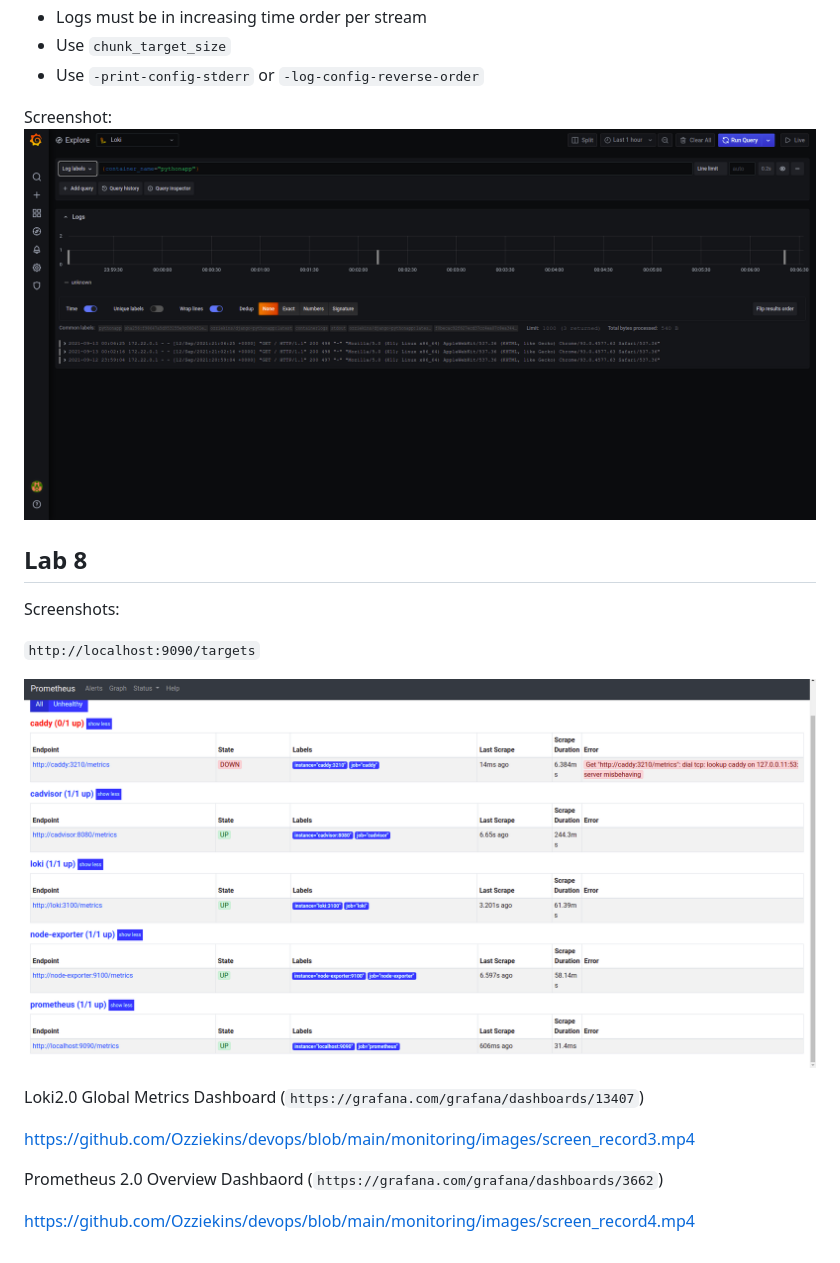
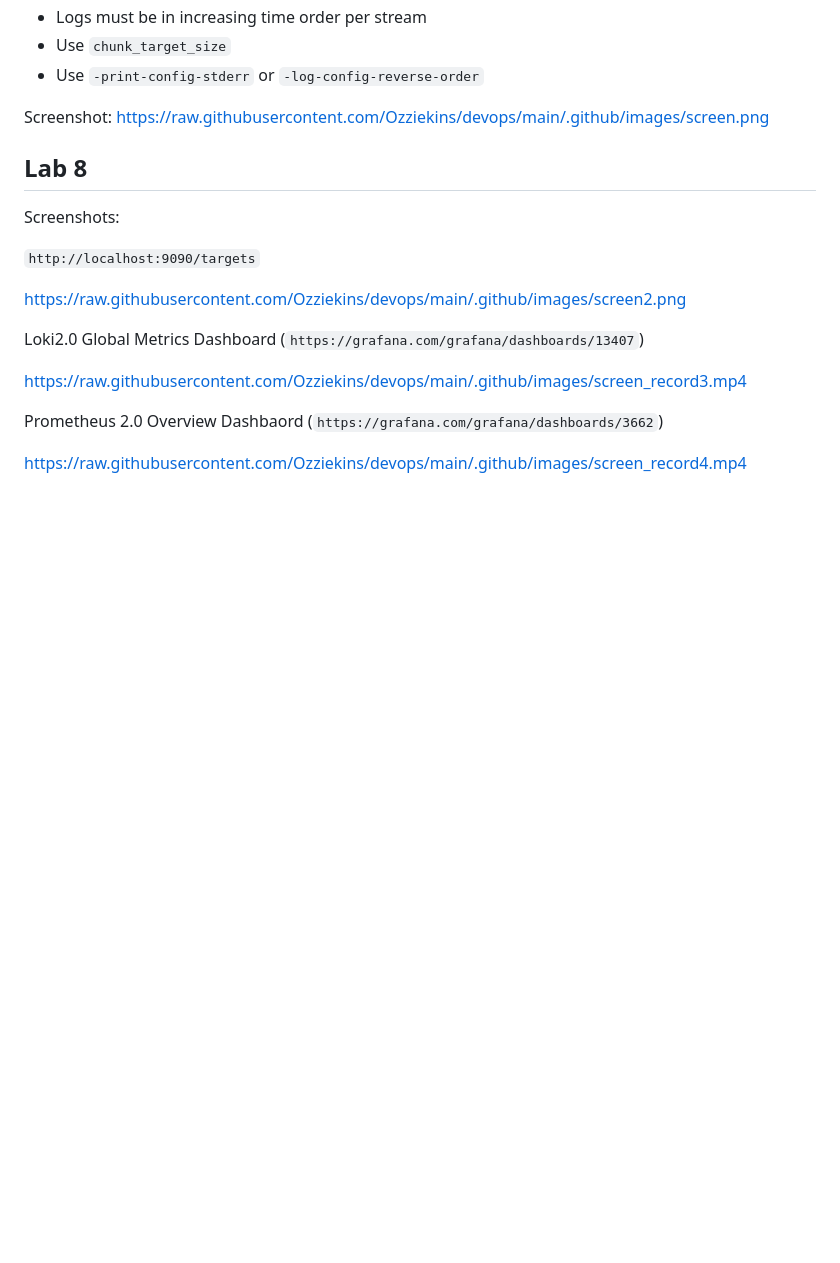
Before and after one commit to Ozziekins/devops, a Markdown page: monitoring/LOGGING.MD, the part around the change. Rendered like a GitHub page; blank space fills up the shorter version.

Commit message:
Screenshots and Screenrecords

````diff
--- a/monitoring/LOGGING.MD
+++ b/monitoring/LOGGING.MD
@@ -32,7 +32,7 @@ For this framework specifically, I found the following best practices:
 - Use ```-print-config-stderr``` or ```-log-config-reverse-order```
 
 Screenshot:
-![screen](./images/screen.png)
+https://raw.githubusercontent.com/Ozziekins/devops/main/.github/images/screen.png
 
 
 ## Lab 8
@@ -41,12 +41,12 @@ Screenshots:
 
 ```http://localhost:9090/targets```
 
-![screen2](./images/screen2.png)
+https://raw.githubusercontent.com/Ozziekins/devops/main/.github/images/screen2.png
 
 Loki2.0 Global Metrics Dashboard (```https://grafana.com/grafana/dashboards/13407```)
 
-https://github.com/Ozziekins/devops/blob/main/monitoring/images/screen_record3.mp4
+https://raw.githubusercontent.com/Ozziekins/devops/main/.github/images/screen_record3.mp4
 
  Prometheus 2.0 Overview Dashbaord (```https://grafana.com/grafana/dashboards/3662```)
 
-https://github.com/Ozziekins/devops/blob/main/monitoring/images/screen_record4.mp4
+https://raw.githubusercontent.com/Ozziekins/devops/main/.github/images/screen_record4.mp4
````
Also changed, not shown: .github/images/screen.png (renamed from monitoring/images/screen.png), .github/images/screen2.png (renamed from monitoring/images/screen2.png), 2 other files.
